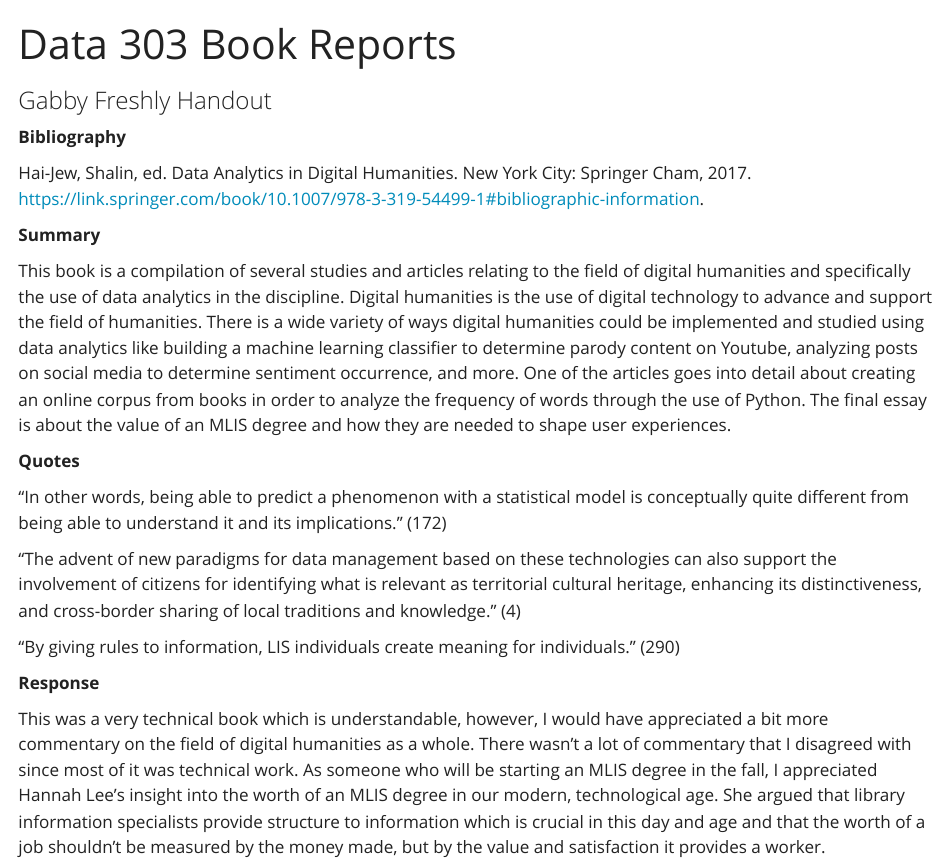
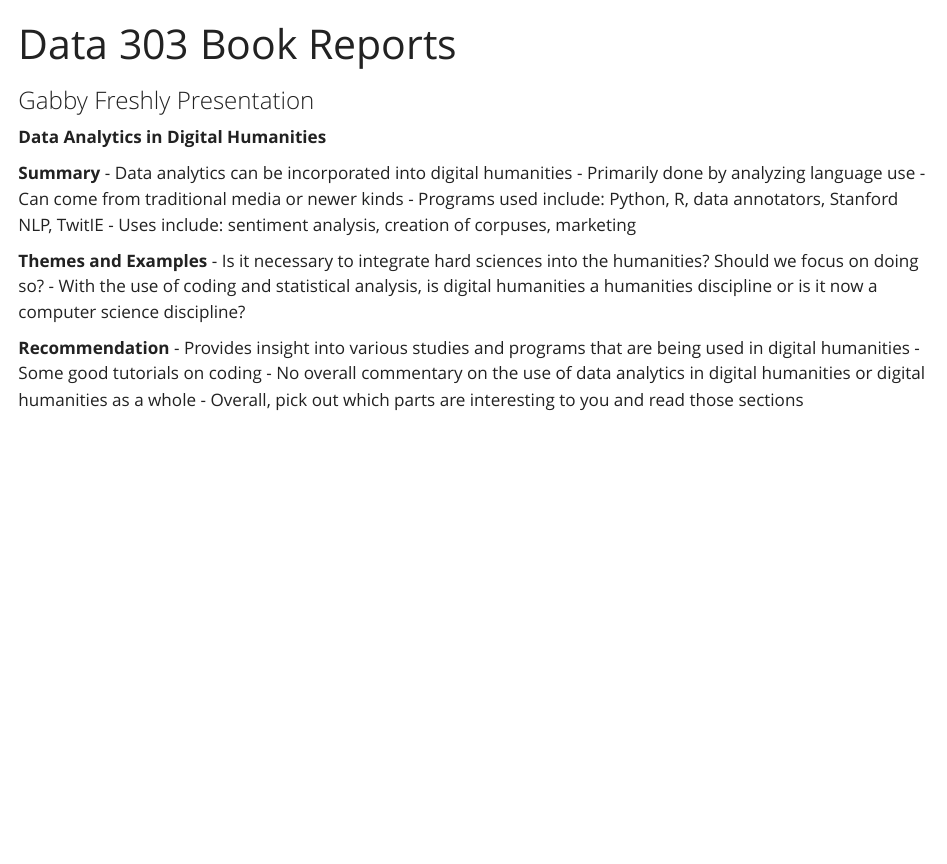
Before and after one commit to gef4/data303-s23-book-reports, a Quarto document (Gabby-Freshly/Index_Gabby_Freshly.qmd): the page in a window 1100 px wide, from its top. Rendered offline with R 4.5, knitr and Pandoc in place of Quarto, with nearby package versions.

Commit message:
Presentation text

```diff
--- a/Gabby-Freshly/Index_Gabby_Freshly.qmd
+++ b/Gabby-Freshly/Index_Gabby_Freshly.qmd
@@ -1,6 +1,6 @@
 ---
 title: Data 303 Book Reports
-subtitle: Gabby Freshly Handout
+subtitle: Gabby Freshly Presentation
 title-block-banner: blue
 title-block-banner-color: green
 embed-resources: true
@@ -9,22 +9,20 @@ format:
     theme: yeti
 ---
 
-**Bibliography**
-
-Hai-Jew, Shalin, ed. Data Analytics in Digital Humanities. New York City: Springer Cham, 2017. https://link.springer.com/book/10.1007/978-3-319-54499-1#bibliographic-information.
+**Data Analytics in Digital Humanities**
 
 **Summary**
+- Data analytics can be incorporated into digital humanities
+- Primarily done by analyzing language use
+- Can come from traditional media or newer kinds - Programs used include: Python, R, data annotators, Stanford NLP, TwitIE
+- Uses include: sentiment analysis, creation of corpuses, marketing
 
-This book is a compilation of several studies and articles relating to the field of digital humanities and specifically the use of data analytics in the discipline. Digital humanities is the use of digital technology to advance and support the field of humanities. There is a wide variety of ways digital humanities could be implemented and studied using data analytics like building a machine learning classifier to determine parody content on Youtube, analyzing posts on social media to determine sentiment occurrence, and more. One of the articles goes into detail about creating an online corpus from books in order to analyze the frequency of words through the use of Python. The final essay is about the value of an MLIS degree and how they are needed to shape user experiences.
+**Themes and Examples**
+- Is it necessary to integrate hard sciences into the humanities? Should we focus on doing so?
+- With the use of coding and statistical analysis, is digital humanities a humanities discipline or is it now a computer science discipline?
 
-**Quotes**
-
-“In other words, being able to predict a phenomenon with a statistical model is conceptually quite different from being able to understand it and its implications.” (172)
-
-“The advent of new paradigms for data management based on these technologies can also support the involvement of citizens for identifying what is relevant as territorial cultural heritage, enhancing its distinctiveness, and cross-border sharing of local traditions and knowledge.” (4)
-
-“By giving rules to information, LIS individuals create meaning for individuals.” (290)
-
-**Response**
-
-This was a very technical book which is understandable, however, I would have appreciated a bit more commentary on the field of digital humanities as a whole. There wasn’t a lot of commentary that I disagreed with since most of it was technical work. As someone who will be starting an MLIS degree in the fall, I appreciated Hannah Lee’s insight into the worth of an MLIS degree in our modern, technological age. She argued that library information specialists provide structure to information which is crucial in this day and age and that the worth of a job shouldn’t be measured by the money made, but by the value and satisfaction it provides a worker.
+**Recommendation**
+- Provides insight into various studies and programs that are being used in digital humanities
+- Some good tutorials on coding
+- No overall commentary on the use of data analytics in digital humanities or digital humanities as a whole
+- Overall, pick out which parts are interesting to you and read those sections
```
